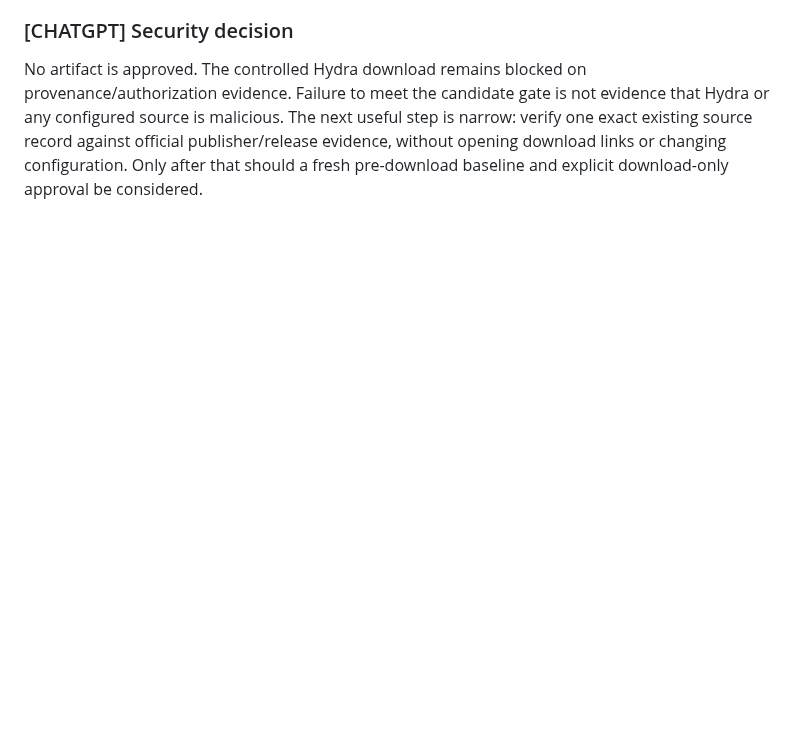
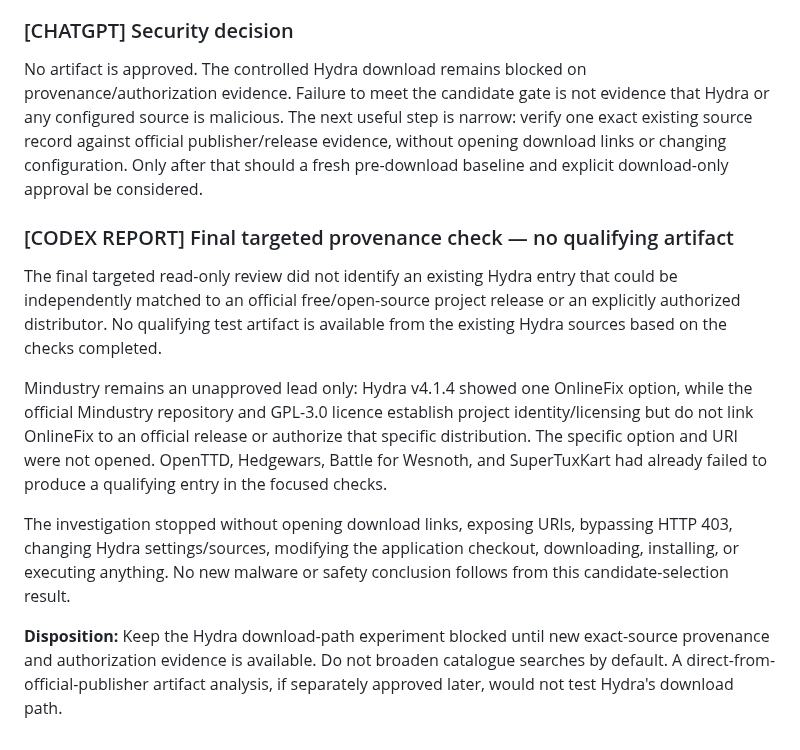
Before and after one commit to rudra-khandelwal/hydra, a Markdown page: research/DIARY.md, the part around the change. Drawn GitHub-style; blank space fills up the shorter version.

Commit message:
Record final no-artifact provenance checkpoint

```diff
--- a/research/DIARY.md
+++ b/research/DIARY.md
@@ -149,3 +149,13 @@ The follow-up search checked Mindustry, OpenTTD, Hedgewars, Battle for Wesnoth,
 
 ### [CHATGPT] Security decision
 No artifact is approved. The controlled Hydra download remains blocked on provenance/authorization evidence. Failure to meet the candidate gate is not evidence that Hydra or any configured source is malicious. The next useful step is narrow: verify one exact existing source record against official publisher/release evidence, without opening download links or changing configuration. Only after that should a fresh pre-download baseline and explicit download-only approval be considered.
+
+
+### [CODEX REPORT] Final targeted provenance check — no qualifying artifact
+The final targeted read-only review did not identify an existing Hydra entry that could be independently matched to an official free/open-source project release or an explicitly authorized distributor. No qualifying test artifact is available from the existing Hydra sources based on the checks completed.
+
+Mindustry remains an unapproved lead only: Hydra v4.1.4 showed one OnlineFix option, while the official Mindustry repository and GPL-3.0 licence establish project identity/licensing but do not link OnlineFix to an official release or authorize that specific distribution. The specific option and URI were not opened. OpenTTD, Hedgewars, Battle for Wesnoth, and SuperTuxKart had already failed to produce a qualifying entry in the focused checks.
+
+The investigation stopped without opening download links, exposing URIs, bypassing HTTP 403, changing Hydra settings/sources, modifying the application checkout, downloading, installing, or executing anything. No new malware or safety conclusion follows from this candidate-selection result.
+
+**Disposition:** Keep the Hydra download-path experiment blocked until new exact-source provenance and authorization evidence is available. Do not broaden catalogue searches by default. A direct-from-official-publisher artifact analysis, if separately approved later, would not test Hydra's download path.
```
